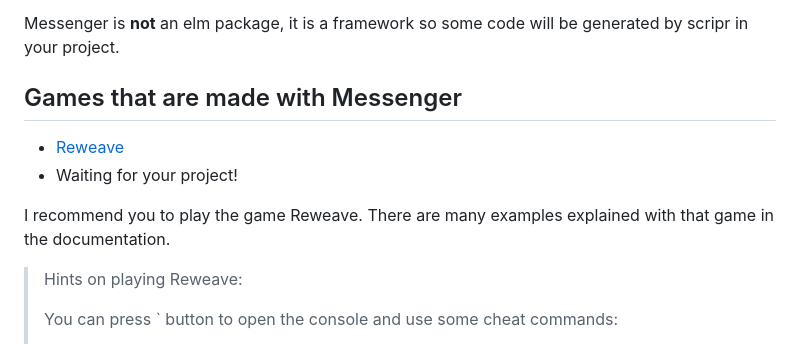
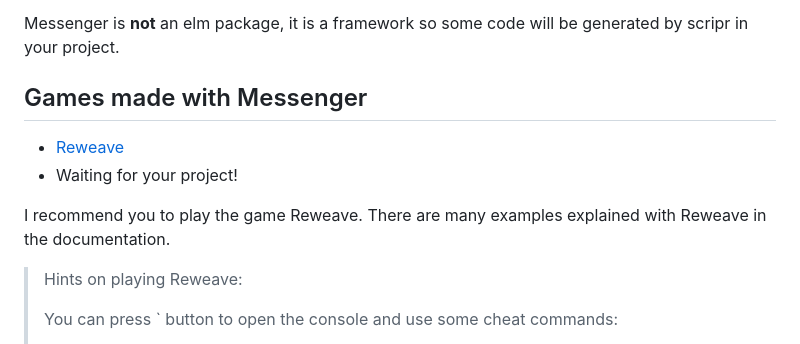
Before and after one commit to linsyking/Messenger, a Markdown page: Readme.md, the part around the change. Rendered like a GitHub page.

Commit message:
docs: update Readme.md

```diff
--- a/Readme.md
+++ b/Readme.md
@@ -4,12 +4,12 @@ Messenger is a *message-oriented* (2D) game framework for Elm based on **[canvas
 
 Messenger is **not** an elm package, it is a framework so some code will be generated by scripr in your project.
 
-## Games that are made with Messenger
+## Games made with Messenger
 
 - [Reweave](https://focs.ji.sjtu.edu.cn/silverfocs/demo/2022/p2team01/)
 - Waiting for your project!
 
-I recommend you to play the game Reweave. There are many examples explained with that game in the documentation.
+I recommend you to play the game Reweave. There are many examples explained with Reweave in the documentation.
 
 > Hints on playing Reweave:
 >
```
